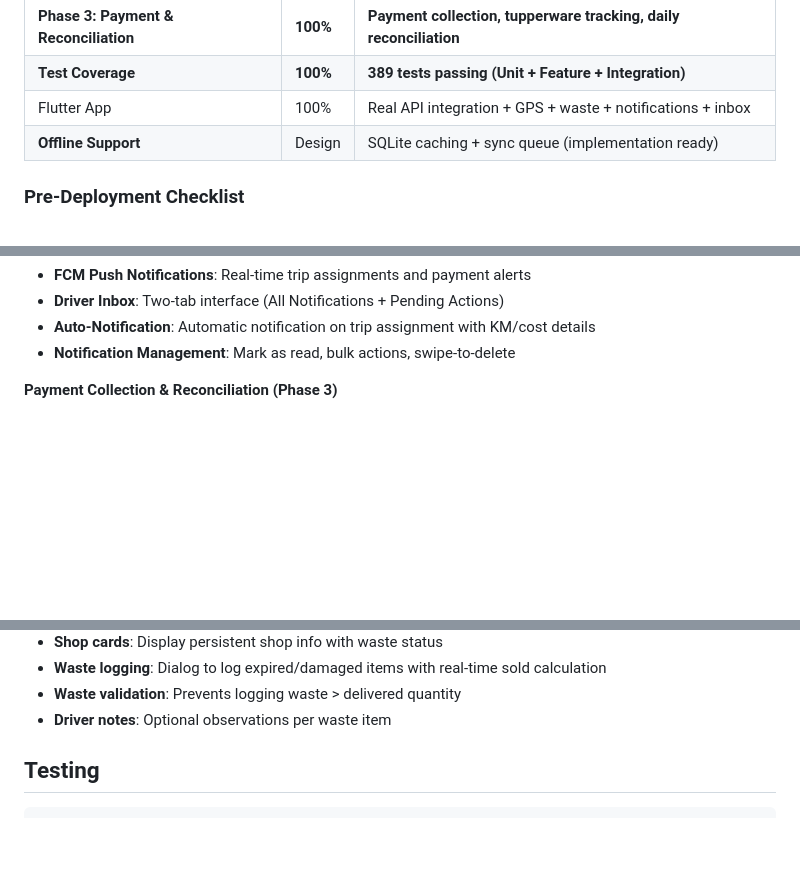
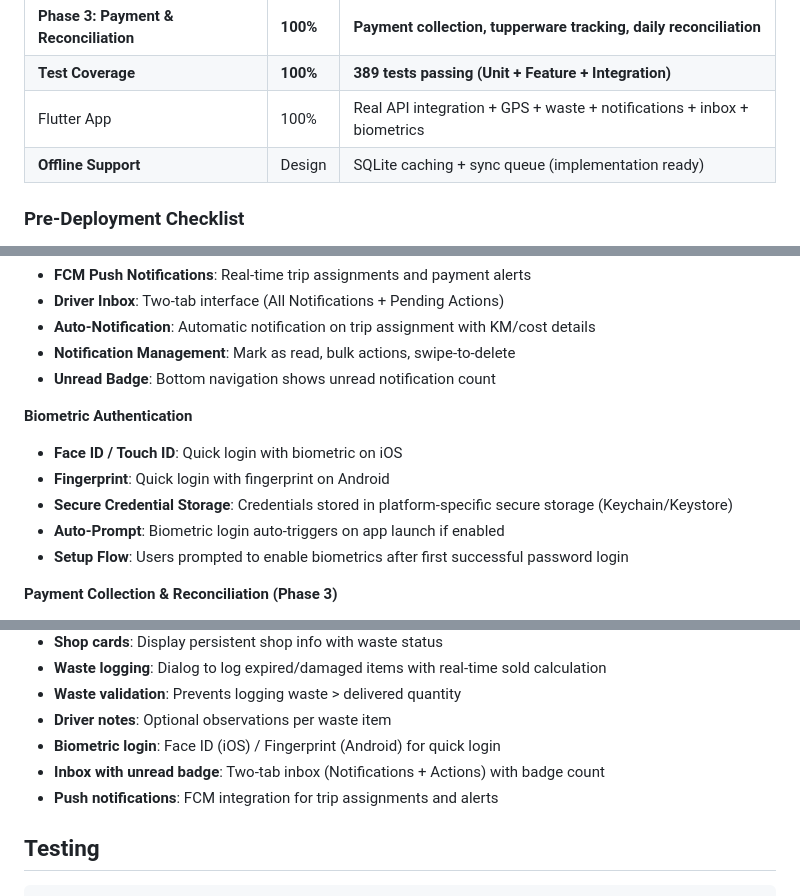
Before and after one commit to A-Yamak/transportation-mvp, a Markdown page: README.md, 3 parts joined by grey strips. Drawn GitHub-style; blank space fills up the shorter version.

Commit message:
biometric

```diff
--- a/README.md
+++ b/README.md
@@ -20,7 +20,7 @@ A logistics and delivery management application with route optimization, cost ca
 | **Phase 2: FCM Notifications** | **100%** | **Push notifications + Inbox UI with 2 tabs** |
 | **Phase 3: Payment & Reconciliation** | **100%** | **Payment collection, tupperware tracking, daily reconciliation** |
 | **Test Coverage** | **100%** | **389 tests passing (Unit + Feature + Integration)** |
-| Flutter App | 100% | Real API integration + GPS + waste + notifications + inbox |
+| Flutter App | 100% | Real API integration + GPS + waste + notifications + inbox + biometrics |
 | **Offline Support** | Design | SQLite caching + sync queue (implementation ready) |
 
 ### Pre-Deployment Checklist
@@ -84,6 +84,14 @@ Manual Orders ─────┘    └────────┬────
 - **Driver Inbox**: Two-tab interface (All Notifications + Pending Actions)
 - **Auto-Notification**: Automatic notification on trip assignment with KM/cost details
 - **Notification Management**: Mark as read, bulk actions, swipe-to-delete
+- **Unread Badge**: Bottom navigation shows unread notification count
+
+**Biometric Authentication**
+- **Face ID / Touch ID**: Quick login with biometric on iOS
+- **Fingerprint**: Quick login with fingerprint on Android
+- **Secure Credential Storage**: Credentials stored in platform-specific secure storage (Keychain/Keystore)
+- **Auto-Prompt**: Biometric login auto-triggers on app launch if enabled
+- **Setup Flow**: Users prompted to enable biometrics after first successful password login
 
 **Payment Collection & Reconciliation (Phase 3)**
 - **Multi-Payment Methods**: Cash, CliQ Now, CliQ Later support
@@ -534,6 +542,9 @@ flutter run --dart-define=API_BASE_URL=https://api.yourapp.com
 - **Waste logging**: Dialog to log expired/damaged items with real-time sold calculation
 - **Waste validation**: Prevents logging waste > delivered quantity
 - **Driver notes**: Optional observations per waste item
+- **Biometric login**: Face ID (iOS) / Fingerprint (Android) for quick login
+- **Inbox with unread badge**: Two-tab inbox (Notifications + Actions) with badge count
+- **Push notifications**: FCM integration for trip assignments and alerts
 
 ## Testing
 
```
Also changed, not shown: CLAUDE.md (+54 -1 lines).
